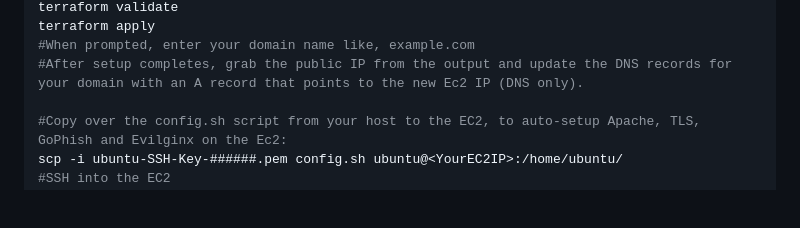
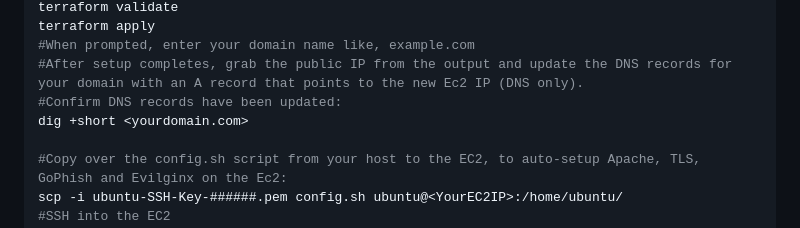
Before and after one commit to Cyber-Chronicles/ReadySetPhish, a Markdown page: README.md, the part around the change. Rendered like a GitHub page; blank space fills up the shorter version.

```diff
--- a/README.md
+++ b/README.md
@@ -49,6 +49,8 @@ terraform validate
 terraform apply
 #When prompted, enter your domain name like, example.com
 #After setup completes, grab the public IP from the output and update the DNS records for your domain with an A record that points to the new Ec2 IP (DNS only).
+#Confirm DNS records have been updated:
+dig +short <yourdomain.com>
 
 #Copy over the config.sh script from your host to the EC2, to auto-setup Apache, TLS, GoPhish and Evilginx on the Ec2:
 scp -i ubuntu-SSH-Key-######.pem config.sh ubuntu@<YourEC2IP>:/home/ubuntu/
```
